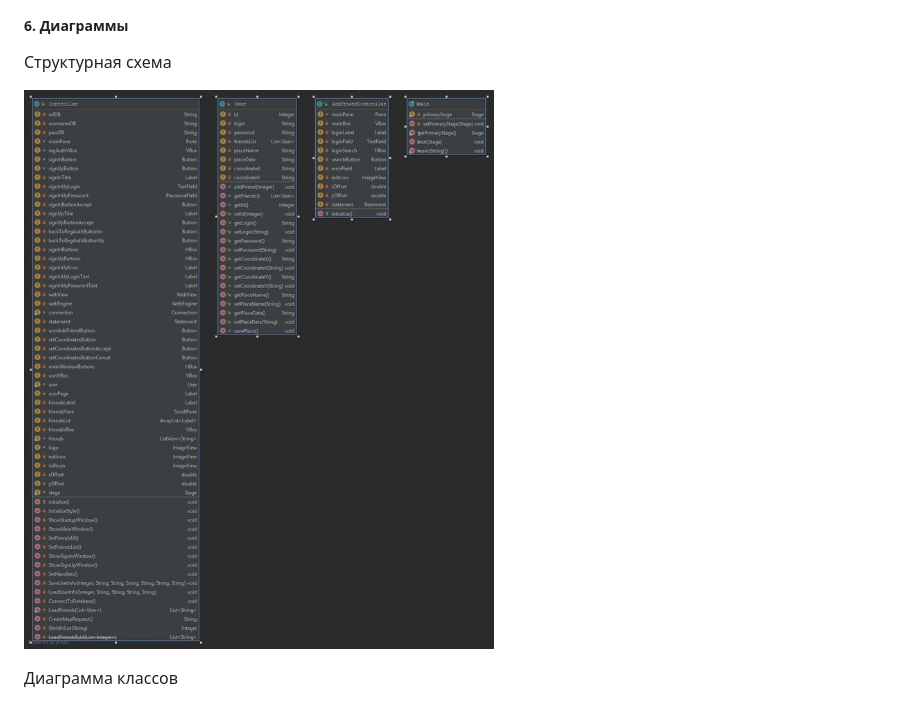
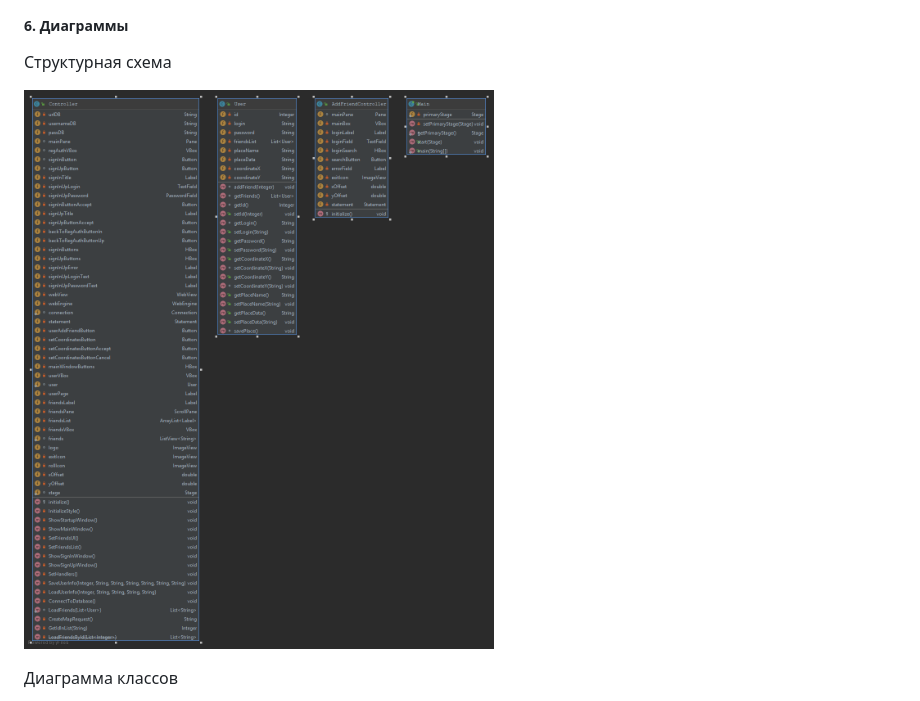
Before and after one commit to Archeex/JoMe, a Markdown page: Lab4/README.md, the part around the change. Drawn GitHub-style; pictures changed too: Lab4/structure.jpg (deleted), Lab4/structure.png (added).

Commit message:
lab4 hotfix

```diff
--- a/Lab4/README.md
+++ b/Lab4/README.md
@@ -16,7 +16,7 @@
 ##### 6. Диаграммы
 Структурная схема
 
-![structure](structure.jpg)
+![structure](structure.png)
 
 Диаграмма классов
 
```
